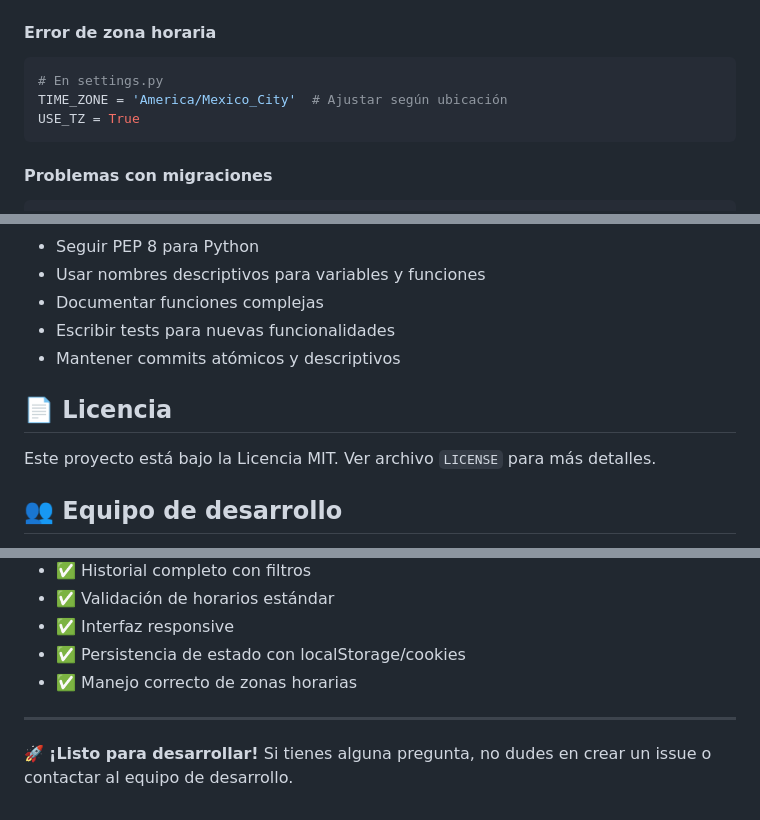
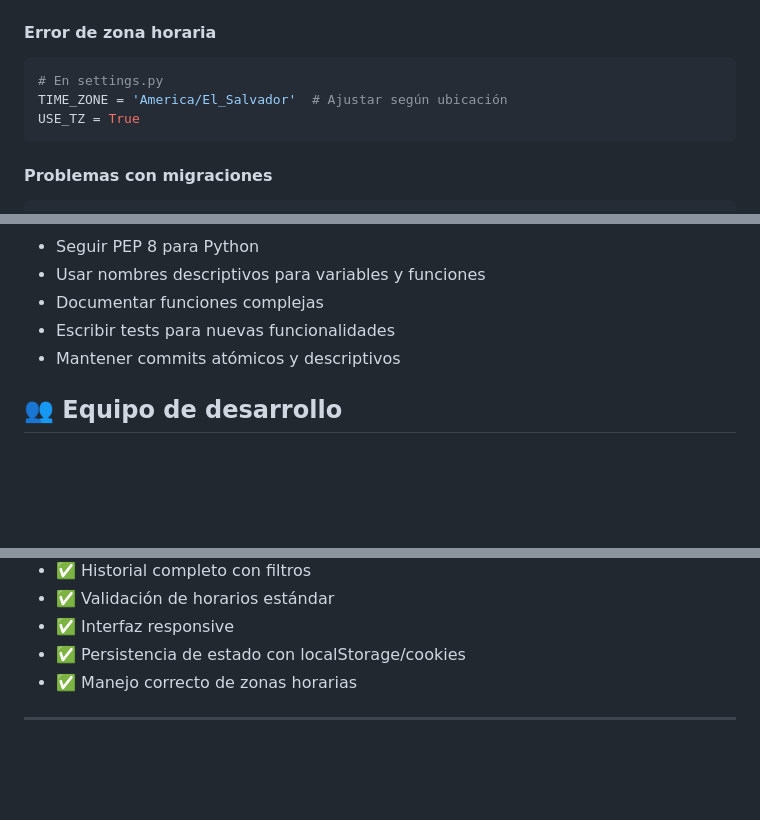
Before and after one commit to MauricioAlexanderP/Sistema-de-entrdas-y-salidas, a Markdown page: README.md, 3 parts joined by grey strips. GitHub-like rendering; blank space fills up the shorter version.

Commit message:
refactor:♻️ update location

````diff
--- a/README.md
+++ b/README.md
@@ -215,7 +215,7 @@ pip install mysqlclient
 #### Error de zona horaria
 ```python
 # En settings.py
-TIME_ZONE = 'America/Mexico_City'  # Ajustar según ubicación
+TIME_ZONE = 'America/El_Salvador'  # Ajustar según ubicación
 USE_TZ = True
 ```
 
@@ -278,10 +278,6 @@ git push origin feature/nueva-funcionalidad
 - Escribir tests para nuevas funcionalidades
 - Mantener commits atómicos y descriptivos
 
-## 📄 Licencia
-
-Este proyecto está bajo la Licencia MIT. Ver archivo `LICENSE` para más detalles.
-
 ## 👥 Equipo de desarrollo
 
 - **Mauricio Alexander P.** - Desarrollador principal
@@ -304,5 +300,3 @@ https://github.com/MauricioAlexanderP/Sistema-de-entrdas-y-salidas/issues
 - ✅ Manejo correcto de zonas horarias
 
 ---
-
-🚀 **¡Listo para desarrollar!** Si tienes alguna pregunta, no dudes en crear un issue o contactar al equipo de desarrollo.
````
